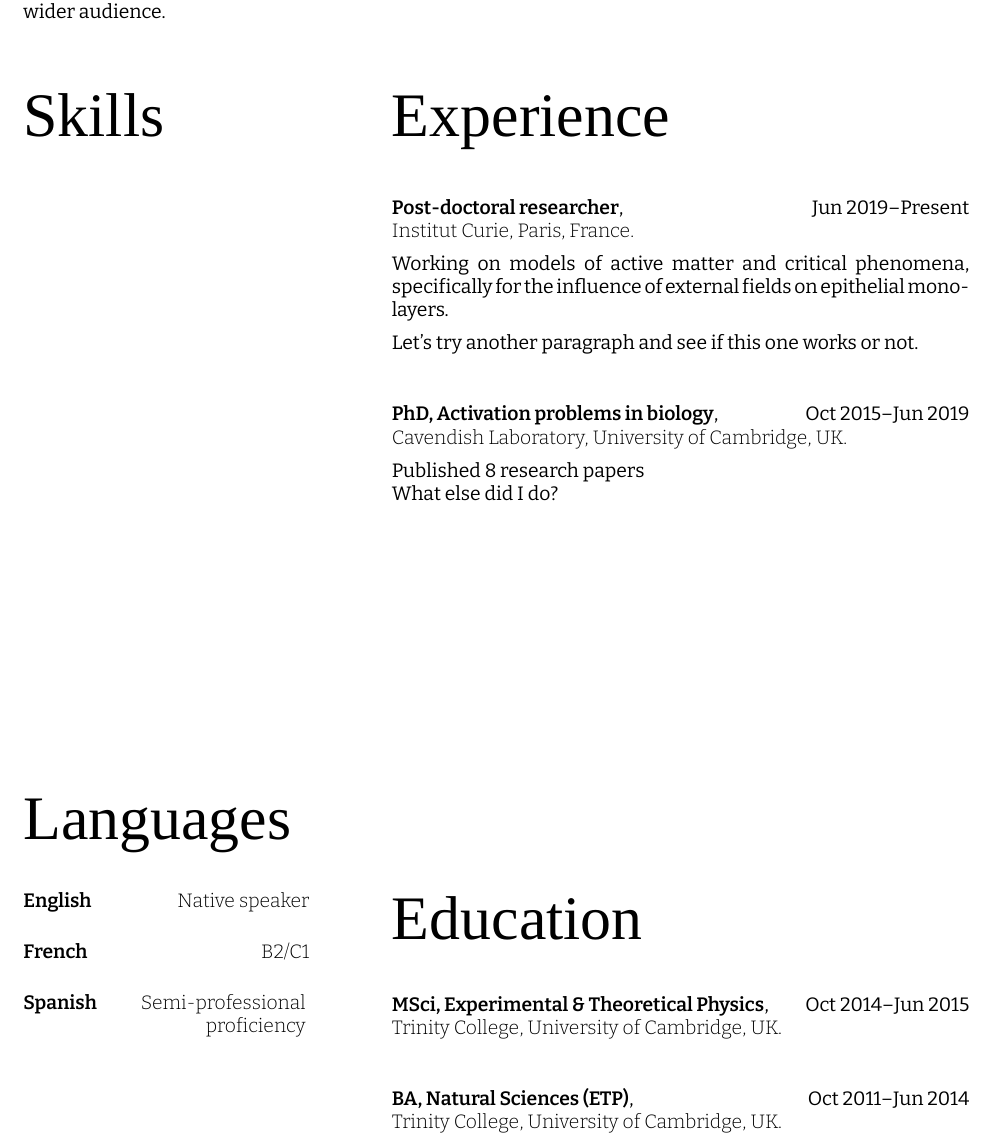
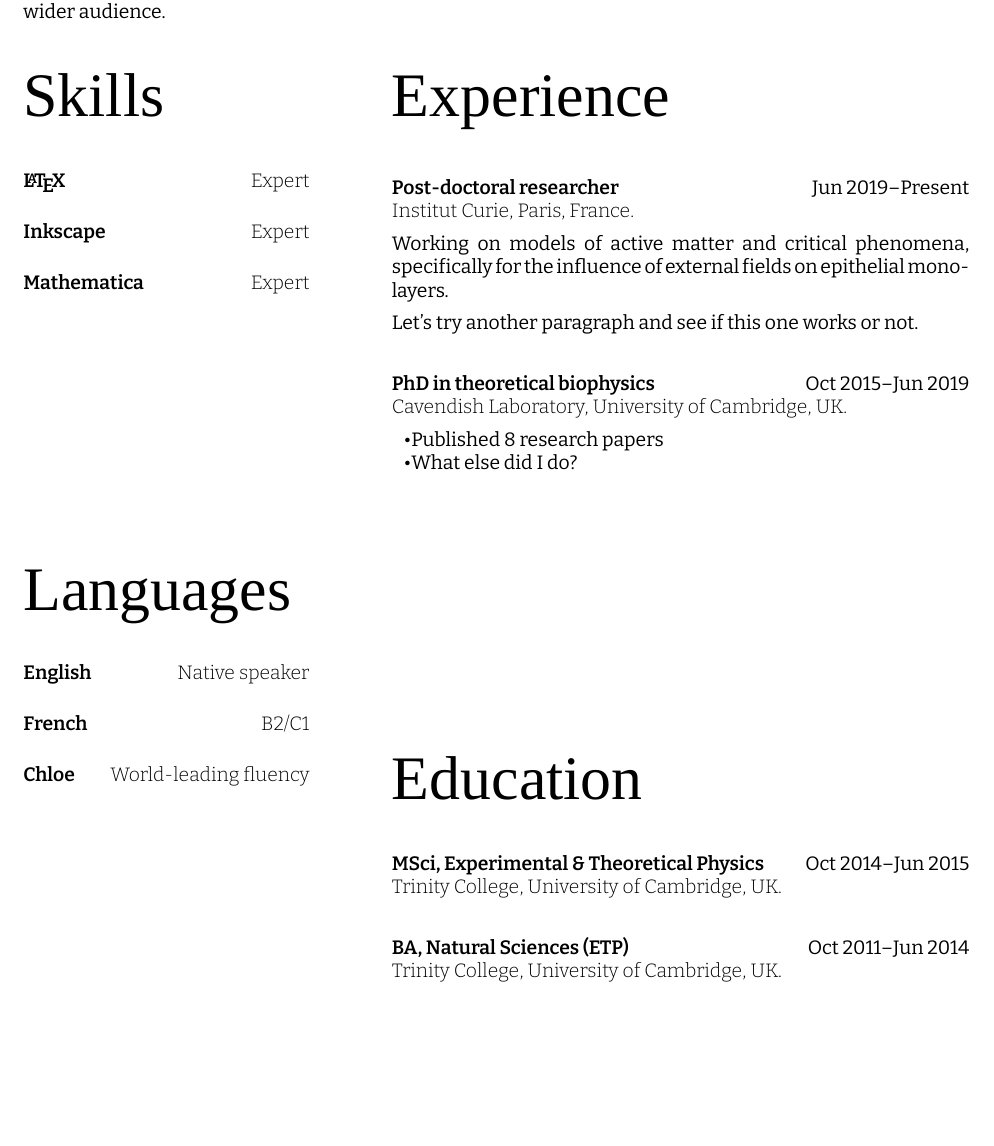
Before and after one commit to JulioSaldenha/fancy-cv, a LaTeX document (test.tex): part of the page, cut so that both start at the same text, the shorter picture padded with empty space. Compiled offline with XeLaTeX; a missing font is replaced by an installed copy or a similar font.

Commit message:
added maketitle, removed most hard-coded lengths

```diff
--- a/test.tex
+++ b/test.tex
@@ -28,60 +5,93 @@ sambell912@gmail.com}
 
-\vspace{0.7cm}
+% Here we set up the data required for the title.
+% In time, I hope to be able to let variable numbers of icons/contacts
+% be defined.
+%
+% To be tested: what happens when one of the fields is not included?
+%
+% Probably I need to put in some class errors
+%
+% Use the existing LaTeX command author for name on CV
+\author{Sam Bell}
+% Specify the role that we are applying for.
+\role{Biomodeler}
+% Field for your location/address.
+% TO TEST: how to make it work when the address is long.
+\address{Val-de-Marne, France.}
+% Phone number. I don't think I need to make this unbreakable spaces.
+% I wonder if there is a way to make all of the spaces turn into un-
+% breakable spaces.
+\phone{+33~6~10~76~79~48}
+% Entering in your email address. Would be cool if it told you it was a valid email or not...
+\email{sambell912@gmail.com}
+% A place to enter a personal statement.
+% This, at the moment, has no flexibility in layout. It appears at full
+% textwidth across the page.
+\summary{Theoretical biophysicist specialised in stochastic systems and critical phenomena. Strong ability to translate problems into mathematical models, investigate these models, and communicate the results to a wider audience.}
 
-\raggedright Theoretical biophysicist specialised in stochastic systems and critical phenomena. Strong ability to translate problems into mathematical models, investigate these models, and communicate the results to a wider audience.
+% As with many LaTeX classes, one calls \maketitle when we have written
+% all of the fields we want to include in the top matter.
+\maketitle
 
-\vspace{1cm}
+\sectspace
 
 \begin{minipage}[t]{\sidebarwidth}
-{\fontsize{32}{40}\fontspec{Bebas Neue} Skills}
+\headtext{Skills}
 
-\vspace{12cm}
+\headspace
+\vspace{0.5em}% The reason this is here is because I have no parskip.
 
-{{\fontsize{32}{40}\fontspec{Bebas Neue} Languages}
+\skillentry{\LaTeX{}}{Expert}\\
+\entryspace
+\skillentry{Inkscape}{Expert}\\
+\entryspace
+\skillentry{Mathematica}{Expert}%
 
-\vspace{0.7cm}
+\vspace{5cm}
 
-\raggedright \textbf{English} \hfill {\slimjim Native speaker}\\
-\vspace{0.5cm}
-\raggedright \textbf{French} \hfill {\slimjim B2/C1}\\
-\vspace{0.5cm}
-\raggedright \textbf{Spanish} \hfill {\slimjim \pbox[t]{0.7\sidebarwidth}{\raggedleft Semi-professional proficiency}}
-}
-\end{minipage}\hspace{1.5cm}\begin{minipage}[t]{10.5cm}\setlength{\parskip}{0.5em}
-{\fontsize{32}{40}\fontspec{Bebas Neue} Experience}
+\headtext{Languages}
 
-\vspace{0.7cm}
+\headspace
 
-\textbf{Post-doctoral researcher},\hfill Jun 2019--Present\\
-{\slimjim Institut Curie, Paris, France.}
+\langentry{English}{Native speaker}\\
+\entryspace%
+\langentry{French}{B2/C1}\\
+\entryspace%
+\langentry{Chloe}{World-leading fluency}%
+\end{minipage}\hspace{\hspacing}\begin{minipage}[t]{\mainwidth}
+\setlength{\parskip}{0.5em}
+\headtext{Experience}
 
+\headspace
+
+\experienceentry{Post-doctoral researcher}{Institut Curie, Paris, France}{Jun 2019--Present}{
 Working on models of active matter and critical phenomena, specifically for the influence of external fields on epithelial monolayers.
 
 Let's try another paragraph and see if this one works or not.
+}
 
-\vspace{0.7cm}
+\entryspace
 
-\textbf{PhD, Activation problems in biology},\hfill Oct 2015--Jun 2019\\
-{\slimjim Cavendish Laboratory, University of Cambridge, UK.}
+\experienceentry{PhD in theoretical biophysics}{Cavendish Laboratory, University of Cambridge, UK}{Oct 2015--Jun 2019}{
+\begin{itemize}
+	\setlength{\itemindent}{1em}
+	\item Published 8 research papers
+	\item What else did I do?
+\end{itemize}
+}
 
-\begin{enumerate}
-\item Published 8 research papers
-\item What else did I do?
-\end{enumerate}
+\vspace{5cm}
 
-\vspace{7cm}
+\headtext{Education}
 
-{\fontsize{32}{40}\fontspec{Bebas Neue} Education}
+\headspace
 
-\vspace{0.7cm}
+\educationentry{MSci, Experimental \& Theoretical Physics}{Trinity College, University of Cambridge, UK}{Oct 2014--Jun 2015}{}
 
-\textbf{MSci, Experimental \& Theoretical Physics},\hfill Oct 2014--Jun 2015\\
-{\slimjim Trinity College, University of Cambridge, UK.}
+\entryspace
 
-\vspace{0.7cm}
+\educationentry{BA, Natural Sciences (ETP)}{Trinity College, University of Cambridge, UK}{Oct 2011--Jun 2014}{}
 
-\textbf{BA, Natural Sciences (ETP)},\hfill Oct 2011--Jun 2014\\
-{\slimjim Trinity College, University of Cambridge, UK.}
 \end{minipage}\\
 
 \end{document}
```
Also changed, not shown: fancycv.cls (+101 -14 lines), test.pdf, test.tex (23 more changed lines).
